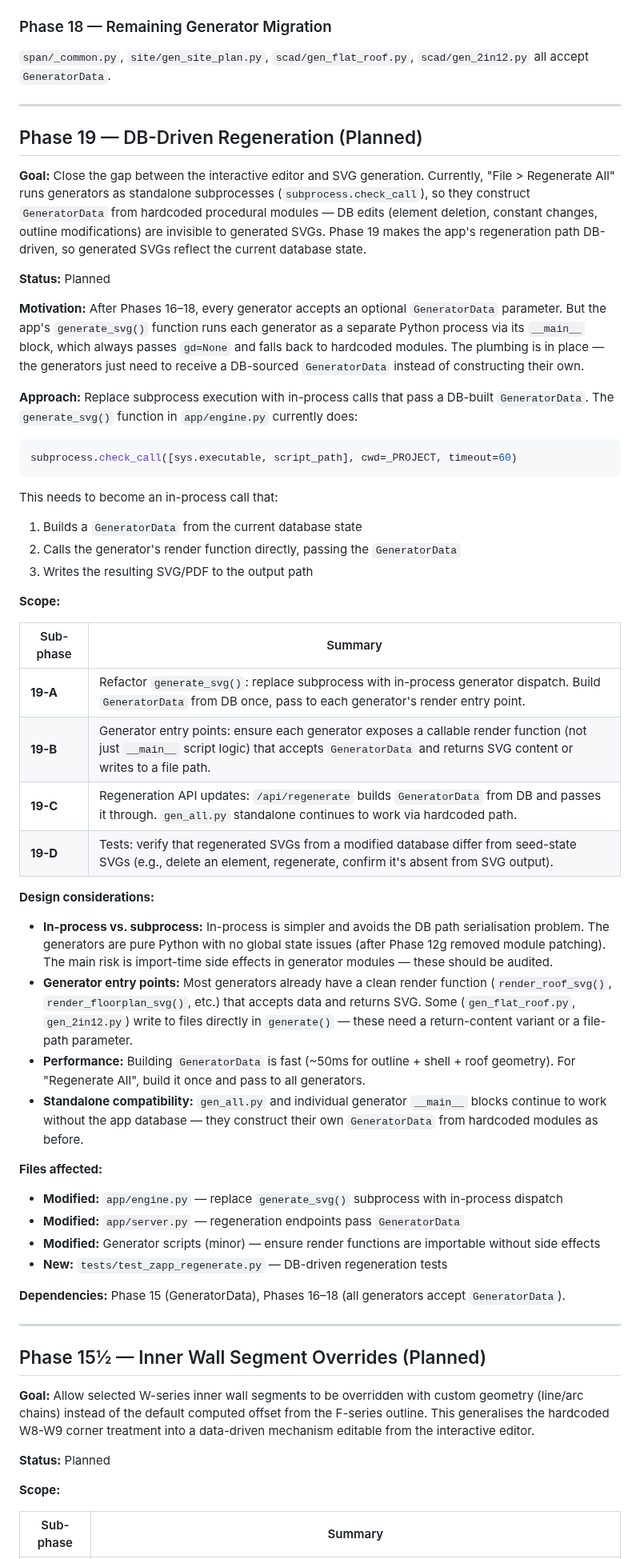
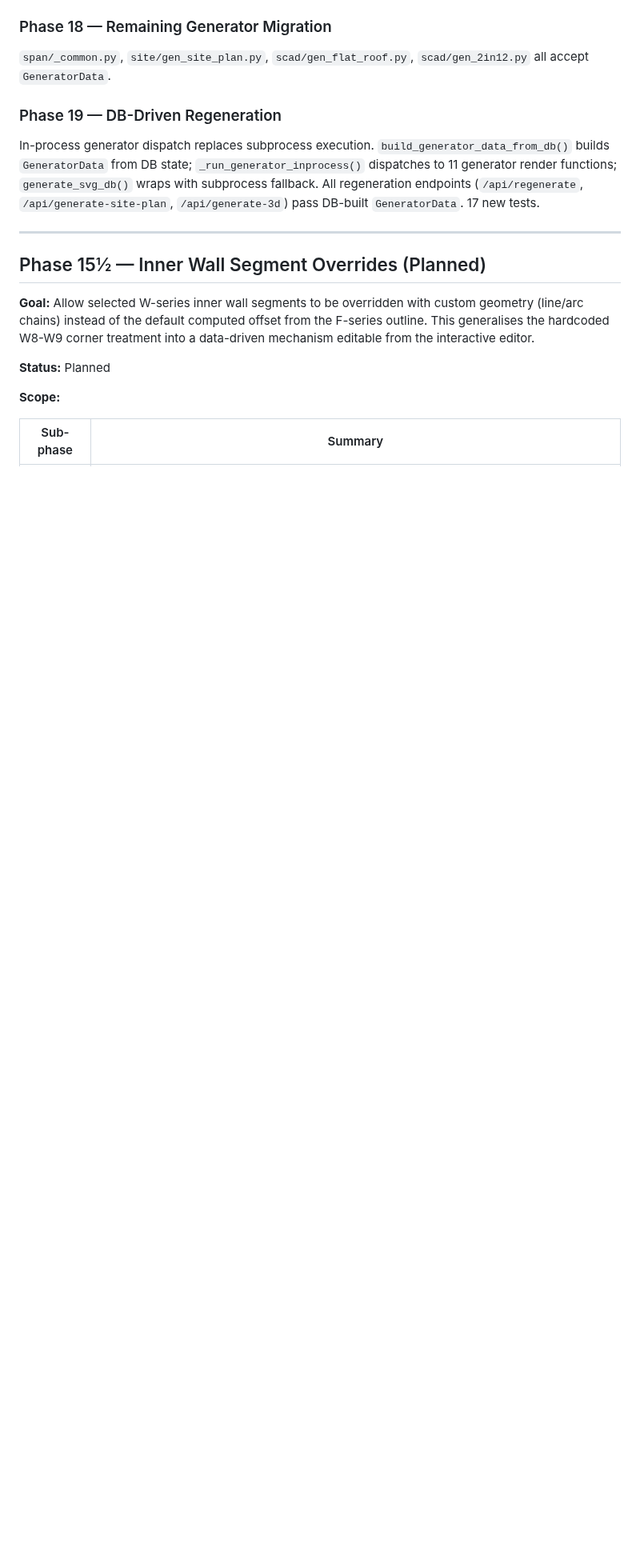
Before and after one commit to MangoCats/guesthouse, a Markdown page: app/ROADMAP.md, the part around one of its changes. Shown at 80% size. GitHub-like rendering; blank space fills up the shorter version.

Commit message:
Update ROADMAP.md, ARCHITECTURE.md for Phase 19 completion

````diff
--- a/app/ROADMAP.md
+++ b/app/ROADMAP.md
@@ -133,78 +133,13 @@ roof, and survey geometry.  Golden-gate identity tests vs hardcoded modules.
 `span/_common.py`, `site/gen_site_plan.py`, `scad/gen_flat_roof.py`,
 `scad/gen_2in12.py` all accept `GeneratorData`.
 
----
-
-## Phase 19 — DB-Driven Regeneration (Planned)
-
-**Goal:** Close the gap between the interactive editor and SVG generation.
-Currently, "File > Regenerate All" runs generators as standalone subprocesses
-(`subprocess.check_call`), so they construct `GeneratorData` from hardcoded
-procedural modules — DB edits (element deletion, constant changes, outline
-modifications) are invisible to generated SVGs.  Phase 19 makes the app's
-regeneration path DB-driven, so generated SVGs reflect the current database
-state.
-
-**Status:** Planned
-
-**Motivation:** After Phases 16–18, every generator accepts an optional
-`GeneratorData` parameter.  But the app's `generate_svg()` function runs
-each generator as a separate Python process via its `__main__` block, which
-always passes `gd=None` and falls back to hardcoded modules.  The plumbing
-is in place — the generators just need to receive a DB-sourced
-`GeneratorData` instead of constructing their own.
-
-**Approach:** Replace subprocess execution with in-process calls that pass
-a DB-built `GeneratorData`.  The `generate_svg()` function in `app/engine.py`
-currently does:
-
-```python
-subprocess.check_call([sys.executable, script_path], cwd=_PROJECT, timeout=60)
-```
-
-This needs to become an in-process call that:
-1. Builds a `GeneratorData` from the current database state
-2. Calls the generator's render function directly, passing the `GeneratorData`
-3. Writes the resulting SVG/PDF to the output path
-
-**Scope:**
-
-| Sub-phase | Summary |
-|-----------|---------|
-| **19-A** | Refactor `generate_svg()`: replace subprocess with in-process generator dispatch.  Build `GeneratorData` from DB once, pass to each generator's render entry point. |
-| **19-B** | Generator entry points: ensure each generator exposes a callable render function (not just `__main__` script logic) that accepts `GeneratorData` and returns SVG content or writes to a file path. |
-| **19-C** | Regeneration API updates: `/api/regenerate` builds `GeneratorData` from DB and passes it through.  `gen_all.py` standalone continues to work via hardcoded path. |
-| **19-D** | Tests: verify that regenerated SVGs from a modified database differ from seed-state SVGs (e.g., delete an element, regenerate, confirm it's absent from SVG output). |
-
-**Design considerations:**
-
-- **In-process vs. subprocess:** In-process is simpler and avoids the DB
-  path serialisation problem.  The generators are pure Python with no global
-  state issues (after Phase 12g removed module patching).  The main risk is
-  import-time side effects in generator modules — these should be audited.
-- **Generator entry points:** Most generators already have a clean render
-  function (`render_roof_svg()`, `render_floorplan_svg()`, etc.) that
-  accepts data and returns SVG.  Some (`gen_flat_roof.py`, `gen_2in12.py`)
-  write to files directly in `generate()` — these need a return-content
-  variant or a file-path parameter.
-- **Performance:** Building `GeneratorData` is fast (~50ms for outline +
-  shell + roof geometry).  For "Regenerate All", build it once and pass
-  to all generators.
-- **Standalone compatibility:** `gen_all.py` and individual generator
-  `__main__` blocks continue to work without the app database — they
-  construct their own `GeneratorData` from hardcoded modules as before.
-
-**Files affected:**
-
-- **Modified:** `app/engine.py` — replace `generate_svg()` subprocess with
-  in-process dispatch
-- **Modified:** `app/server.py` — regeneration endpoints pass `GeneratorData`
-- **Modified:** Generator scripts (minor) — ensure render functions are
-  importable without side effects
-- **New:** `tests/test_zapp_regenerate.py` — DB-driven regeneration tests
-
-**Dependencies:** Phase 15 (GeneratorData), Phases 16–18 (all generators
-accept `GeneratorData`).
+### Phase 19 — DB-Driven Regeneration
+In-process generator dispatch replaces subprocess execution.
+`build_generator_data_from_db()` builds `GeneratorData` from DB state;
+`_run_generator_inprocess()` dispatches to 11 generator render functions;
+`generate_svg_db()` wraps with subprocess fallback.  All regeneration
+endpoints (`/api/regenerate`, `/api/generate-site-plan`, `/api/generate-3d`)
+pass DB-built `GeneratorData`.  17 new tests.
 
 ---
 
````
Also changed, not shown: other parts of app/ROADMAP.md (+12 -14 lines), app/ARCHITECTURE.md (+15 -4 lines).
